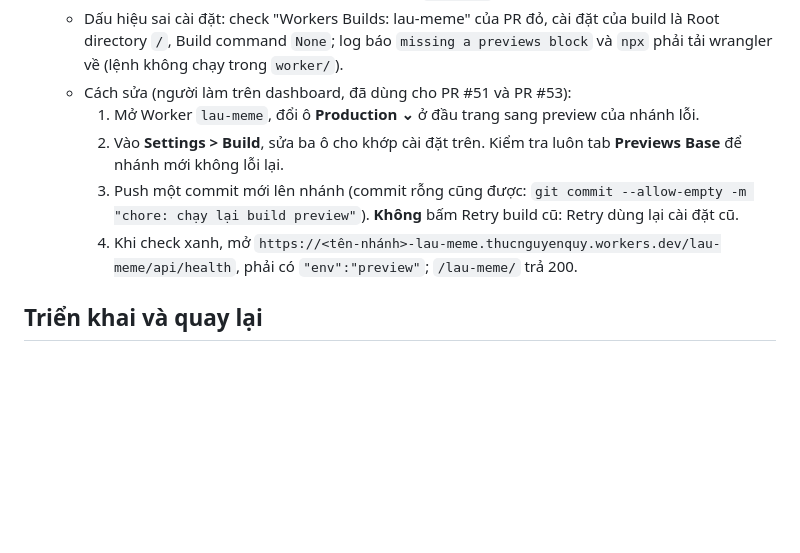
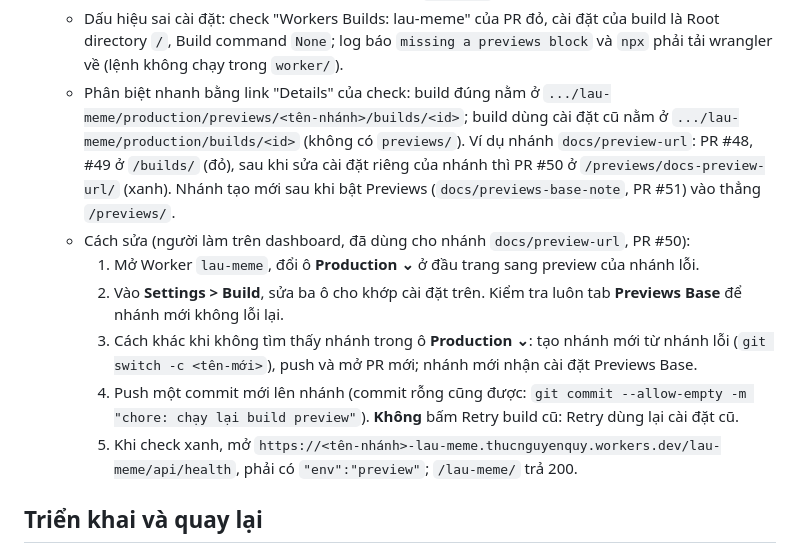
Before and after one commit to thucnq/lau-meme, a Markdown page: docs/runbook.md, the part around the change. GitHub-like rendering; blank space fills up the shorter version.

Commit message:
docs(runbook): phân biệt build preview đúng/sai qua link Details (/previews/<nhánh>/ và /builds/), cách tạo nhánh mới khi không sửa được cài đặt riêng
Co-Authored-By: Claude Opus 5.5 <noreply@anthropic.com>
Claude-Session: https://claude.ai/code/session_01KmdmDcVKvuDGVmFU73L98t

```diff
--- a/docs/runbook.md
+++ b/docs/runbook.md
@@ -41,11 +41,13 @@ Cấu hình tài khoản lần đầu (DNS, Redirect Rule, SSL, deploy productio
   - URL preview do Workers Builds cấp theo nhánh: `https://<tên-nhánh>-lau-meme.thucnguyenquy.workers.dev` (dấu `/` trong tên nhánh thành `-`), ví dụ nhánh `docs/release-staging-20261021-1832` → `https://docs-release-staging-20261021-1832-lau-meme.thucnguyenquy.workers.dev`. Game nằm dưới `/lau-meme/`; kiểm tra bằng `/lau-meme/api/health` (phải có `"env":"preview"`). Link cũng có ở cuối log build và trong check "Workers Builds: lau-meme" của PR.
   - Cài đặt build của preview: Root directory `worker`, Build command `npm --prefix ../web ci && npm --prefix ../web run build` (tạo `web/dist` mà `assets.directory` trỏ tới), Deploy/Preview command `npx wrangler preview`. Cài đặt trong tab **Previews Base** chỉ áp cho preview **tạo mới**; preview đã có (nhánh từng build trước đó, ví dụ `feat/art`) giữ bản cài đặt riêng.
   - Dấu hiệu sai cài đặt: check "Workers Builds: lau-meme" của PR đỏ, cài đặt của build là Root directory `/`, Build command `None`; log báo `missing a previews block` và `npx` phải tải wrangler về (lệnh không chạy trong `worker/`).
-  - Cách sửa (người làm trên dashboard, đã dùng cho PR #51 và PR #53):
+  - Phân biệt nhanh bằng link "Details" của check: build đúng nằm ở `.../lau-meme/production/previews/<tên-nhánh>/builds/<id>`; build dùng cài đặt cũ nằm ở `.../lau-meme/production/builds/<id>` (không có `previews/`). Ví dụ nhánh `docs/preview-url`: PR #48, #49 ở `/builds/` (đỏ), sau khi sửa cài đặt riêng của nhánh thì PR #50 ở `/previews/docs-preview-url/` (xanh). Nhánh tạo mới sau khi bật Previews (`docs/previews-base-note`, PR #51) vào thẳng `/previews/`.
+  - Cách sửa (người làm trên dashboard, đã dùng cho nhánh `docs/preview-url`, PR #50):
     1. Mở Worker `lau-meme`, đổi ô **Production ⌄** ở đầu trang sang preview của nhánh lỗi.
     2. Vào **Settings > Build**, sửa ba ô cho khớp cài đặt trên. Kiểm tra luôn tab **Previews Base** để nhánh mới không lỗi lại.
-    3. Push một commit mới lên nhánh (commit rỗng cũng được: `git commit --allow-empty -m "chore: chạy lại build preview"`). **Không** bấm Retry build cũ: Retry dùng lại cài đặt cũ.
-    4. Khi check xanh, mở `https://<tên-nhánh>-lau-meme.thucnguyenquy.workers.dev/lau-meme/api/health`, phải có `"env":"preview"`; `/lau-meme/` trả 200.
+    3. Cách khác khi không tìm thấy nhánh trong ô **Production ⌄**: tạo nhánh mới từ nhánh lỗi (`git switch -c <tên-mới>`), push và mở PR mới; nhánh mới nhận cài đặt Previews Base.
+    4. Push một commit mới lên nhánh (commit rỗng cũng được: `git commit --allow-empty -m "chore: chạy lại build preview"`). **Không** bấm Retry build cũ: Retry dùng lại cài đặt cũ.
+    5. Khi check xanh, mở `https://<tên-nhánh>-lau-meme.thucnguyenquy.workers.dev/lau-meme/api/health`, phải có `"env":"preview"`; `/lau-meme/` trả 200.
 
 ## Triển khai và quay lại
 - Staging: `/dk:ship staging` (build web, migrate D1, deploy, kiểm tra `/lau-meme/api/health`, tự rollback khi lỗi).
```
